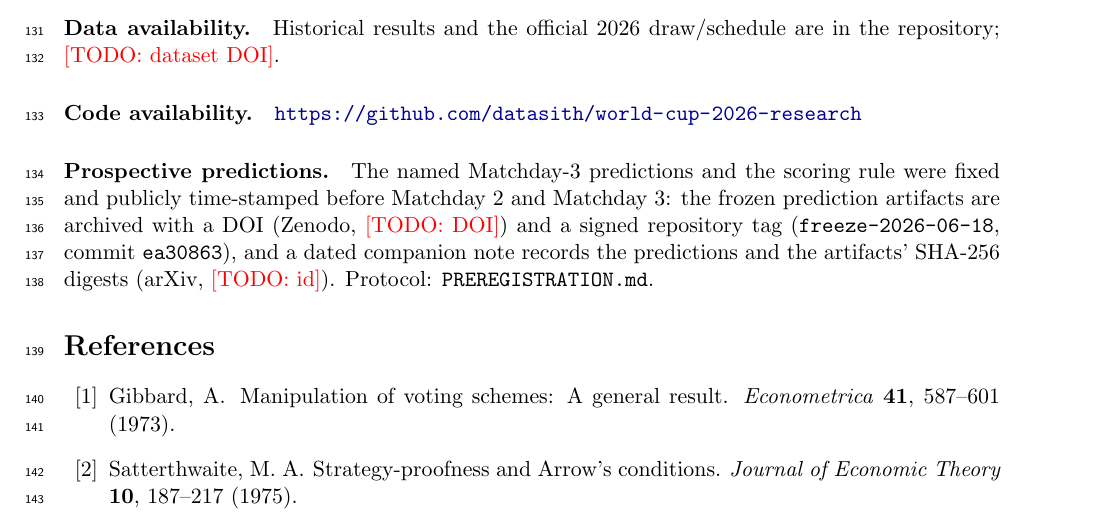
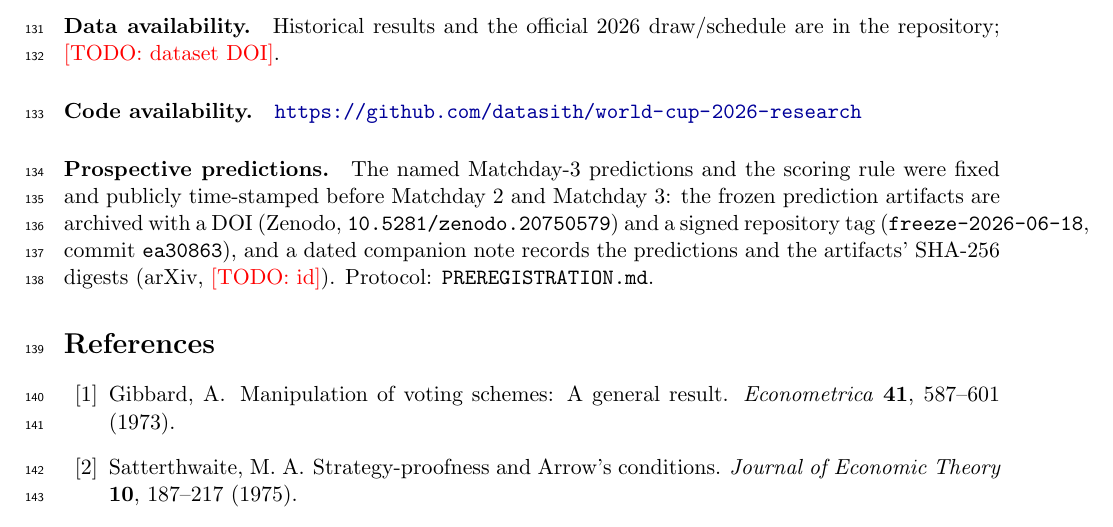
Before and after one commit to datasith/world-cup-2026-research, a LaTeX paper (paper/main.tex): part of page 4 of 5, cut so that both start at the same text. Compiled offline with pdfLaTeX.

Commit message:
Record Zenodo DOI 10.5281/zenodo.20750579 (post-freeze annotation)
Annotates the protocol §0 header and the manuscript's prospective-predictions paragraph
with the minted DOI. Does not change any prediction; the freeze remains tag
freeze-2026-06-18 / commit ea30863.

```diff
--- a/paper/main.tex
+++ b/paper/main.tex
@@ -189,7 +189,7 @@ repository; \todo{dataset DOI}.
 \paragraph{Code availability.} \url{https://github.com/datasith/world-cup-2026-research}
 \paragraph{Prospective predictions.} The named Matchday-3 predictions and the scoring rule were
 fixed and publicly time-stamped before Matchday~2 and Matchday~3: the frozen prediction artifacts
-are archived with a DOI (Zenodo, \todo{DOI}) and a signed repository tag
+are archived with a DOI (Zenodo, \texttt{10.5281/zenodo.20750579}) and a signed repository tag
 (\texttt{freeze-2026-06-18}, commit \texttt{ea30863}), and a dated companion note records the
 predictions and the artifacts' SHA-256 digests (arXiv, \todo{id}). Protocol:
 \texttt{PREREGISTRATION.md}.
```
Also changed, not shown: PREREGISTRATION.md (+1 -1 lines).
